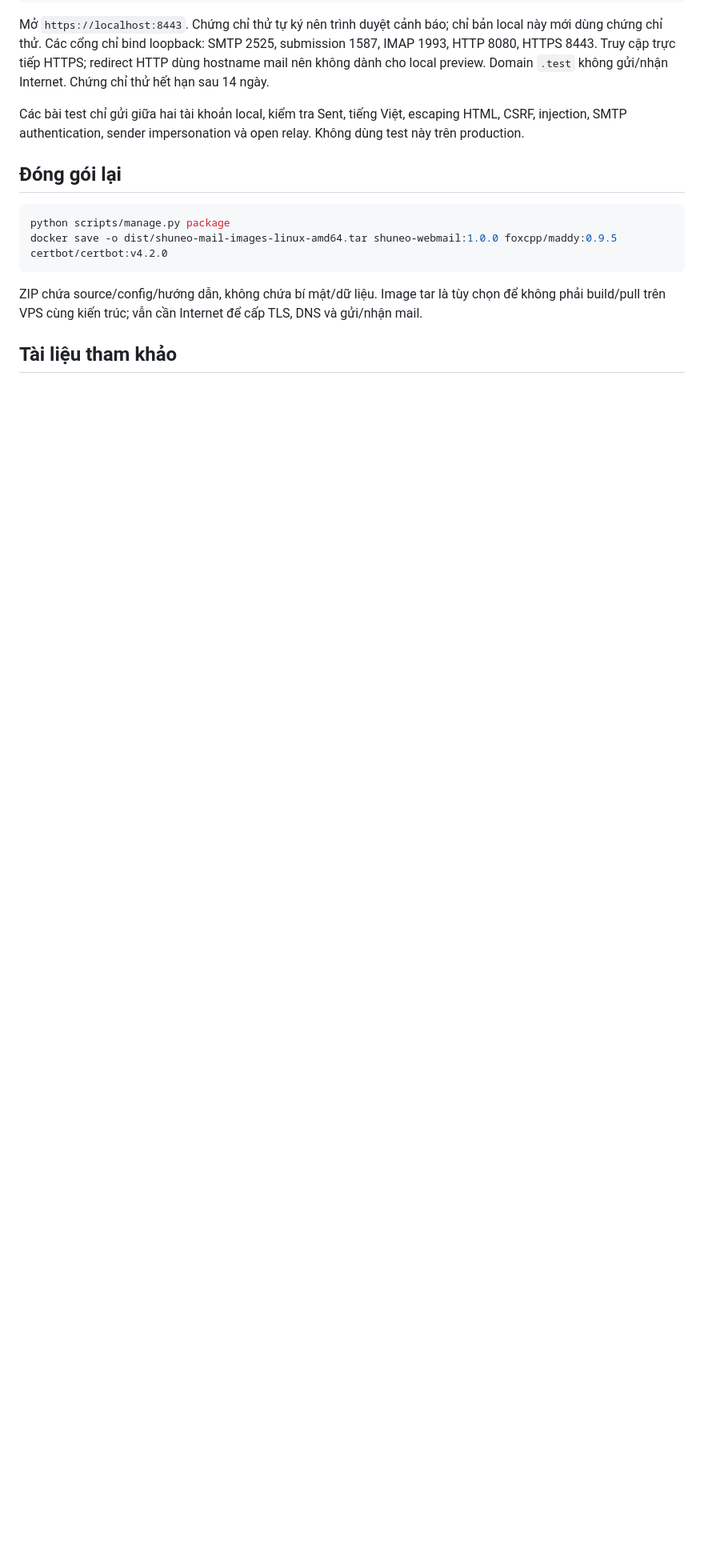
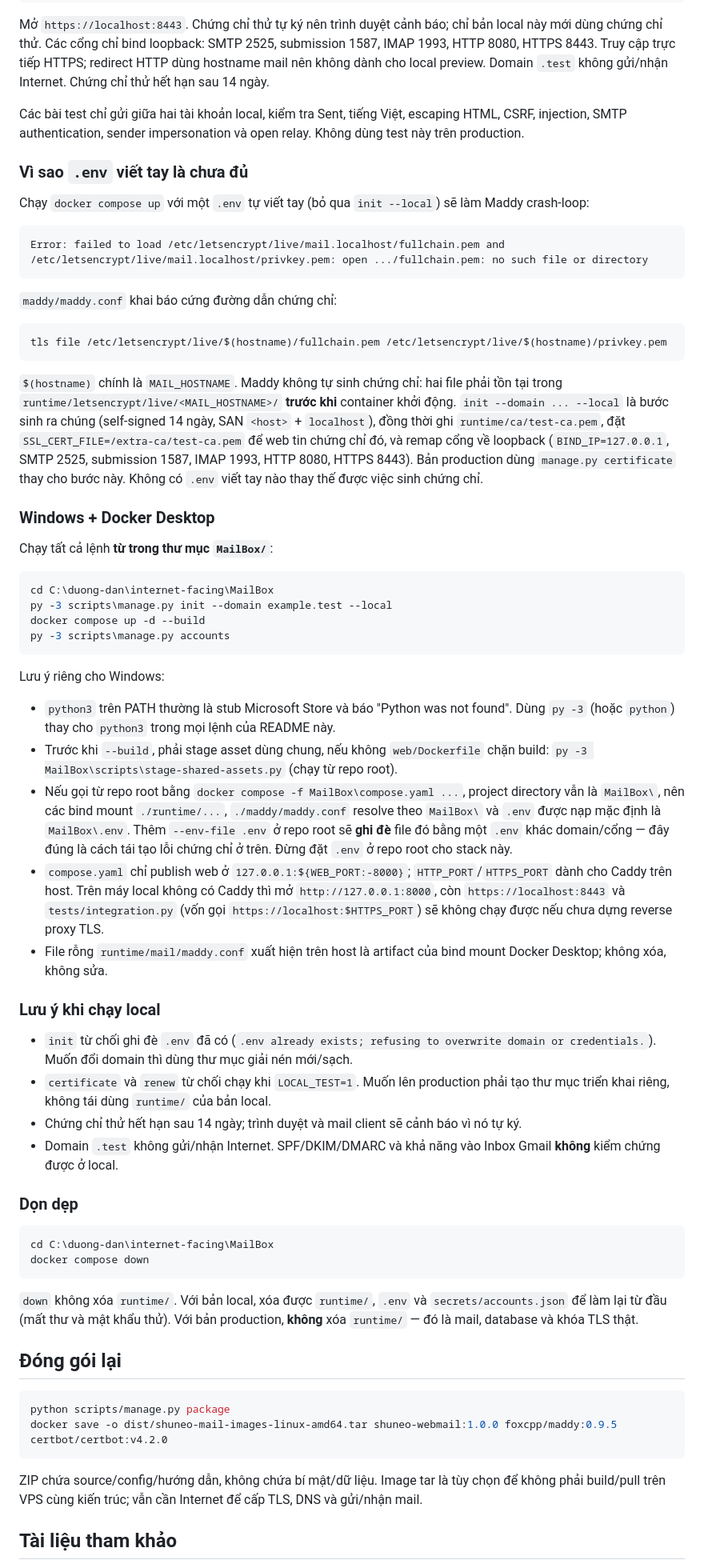
Before and after one commit to quocchungthan/internet-facing, a Markdown page: MailBox/README.md, the part around the change. Shown at 80% size. Drawn GitHub-style; blank space fills up the shorter version.

Commit message:
note for local run

````diff
--- a/MailBox/README.md
+++ b/MailBox/README.md
@@ -239,6 +239,57 @@ Mở `https://localhost:8443`. Chứng chỉ thử tự ký nên trình duyệt
 
 Các bài test chỉ gửi giữa hai tài khoản local, kiểm tra Sent, tiếng Việt, escaping HTML, CSRF, injection, SMTP authentication, sender impersonation và open relay. Không dùng test này trên production.
 
+### Vì sao `.env` viết tay là chưa đủ
+
+Chạy `docker compose up` với một `.env` tự viết tay (bỏ qua `init --local`) sẽ làm Maddy crash-loop:
+
+```text
+Error: failed to load /etc/letsencrypt/live/mail.localhost/fullchain.pem and /etc/letsencrypt/live/mail.localhost/privkey.pem: open .../fullchain.pem: no such file or directory
+```
+
+`maddy/maddy.conf` khai báo cứng đường dẫn chứng chỉ:
+
+```text
+tls file /etc/letsencrypt/live/$(hostname)/fullchain.pem /etc/letsencrypt/live/$(hostname)/privkey.pem
+```
+
+`$(hostname)` chính là `MAIL_HOSTNAME`. Maddy không tự sinh chứng chỉ: hai file phải tồn tại trong `runtime/letsencrypt/live/<MAIL_HOSTNAME>/` **trước khi** container khởi động. `init --domain ... --local` là bước sinh ra chúng (self-signed 14 ngày, SAN `<host>` + `localhost`), đồng thời ghi `runtime/ca/test-ca.pem`, đặt `SSL_CERT_FILE=/extra-ca/test-ca.pem` để web tin chứng chỉ đó, và remap cổng về loopback (`BIND_IP=127.0.0.1`, SMTP 2525, submission 1587, IMAP 1993, HTTP 8080, HTTPS 8443). Bản production dùng `manage.py certificate` thay cho bước này. Không có `.env` viết tay nào thay thế được việc sinh chứng chỉ.
+
+### Windows + Docker Desktop
+
+Chạy tất cả lệnh **từ trong thư mục `MailBox/`**:
+
+```powershell
+cd C:\duong-dan\internet-facing\MailBox
+py -3 scripts\manage.py init --domain example.test --local
+docker compose up -d --build
+py -3 scripts\manage.py accounts
+```
+
+Lưu ý riêng cho Windows:
+
+- `python3` trên PATH thường là stub Microsoft Store và báo "Python was not found". Dùng `py -3` (hoặc `python`) thay cho `python3` trong mọi lệnh của README này.
+- Trước khi `--build`, phải stage asset dùng chung, nếu không `web/Dockerfile` chặn build: `py -3 MailBox\scripts\stage-shared-assets.py` (chạy từ repo root).
+- Nếu gọi từ repo root bằng `docker compose -f MailBox\compose.yaml ...`, project directory vẫn là `MailBox\`, nên các bind mount `./runtime/...`, `./maddy/maddy.conf` resolve theo `MailBox\` và `.env` được nạp mặc định là `MailBox\.env`. Thêm `--env-file .env` ở repo root sẽ **ghi đè** file đó bằng một `.env` khác domain/cổng — đây đúng là cách tái tạo lỗi chứng chỉ ở trên. Đừng đặt `.env` ở repo root cho stack này.
+- `compose.yaml` chỉ publish web ở `127.0.0.1:${WEB_PORT:-8000}`; `HTTP_PORT`/`HTTPS_PORT` dành cho Caddy trên host. Trên máy local không có Caddy thì mở `http://127.0.0.1:8000`, còn `https://localhost:8443` và `tests/integration.py` (vốn gọi `https://localhost:$HTTPS_PORT`) sẽ không chạy được nếu chưa dựng reverse proxy TLS.
+- File rỗng `runtime/mail/maddy.conf` xuất hiện trên host là artifact của bind mount Docker Desktop; không xóa, không sửa.
+
+### Lưu ý khi chạy local
+
+- `init` từ chối ghi đè `.env` đã có (`.env already exists; refusing to overwrite domain or credentials.`). Muốn đổi domain thì dùng thư mục giải nén mới/sạch.
+- `certificate` và `renew` từ chối chạy khi `LOCAL_TEST=1`. Muốn lên production phải tạo thư mục triển khai riêng, không tái dùng `runtime/` của bản local.
+- Chứng chỉ thử hết hạn sau 14 ngày; trình duyệt và mail client sẽ cảnh báo vì nó tự ký.
+- Domain `.test` không gửi/nhận Internet. SPF/DKIM/DMARC và khả năng vào Inbox Gmail **không** kiểm chứng được ở local.
+
+### Dọn dẹp
+
+```powershell
+cd C:\duong-dan\internet-facing\MailBox
+docker compose down
+```
+
+`down` không xóa `runtime/`. Với bản local, xóa được `runtime/`, `.env` và `secrets/accounts.json` để làm lại từ đầu (mất thư và mật khẩu thử). Với bản production, **không** xóa `runtime/` — đó là mail, database và khóa TLS thật.
+
 ## Đóng gói lại
 
 ```bash
````
